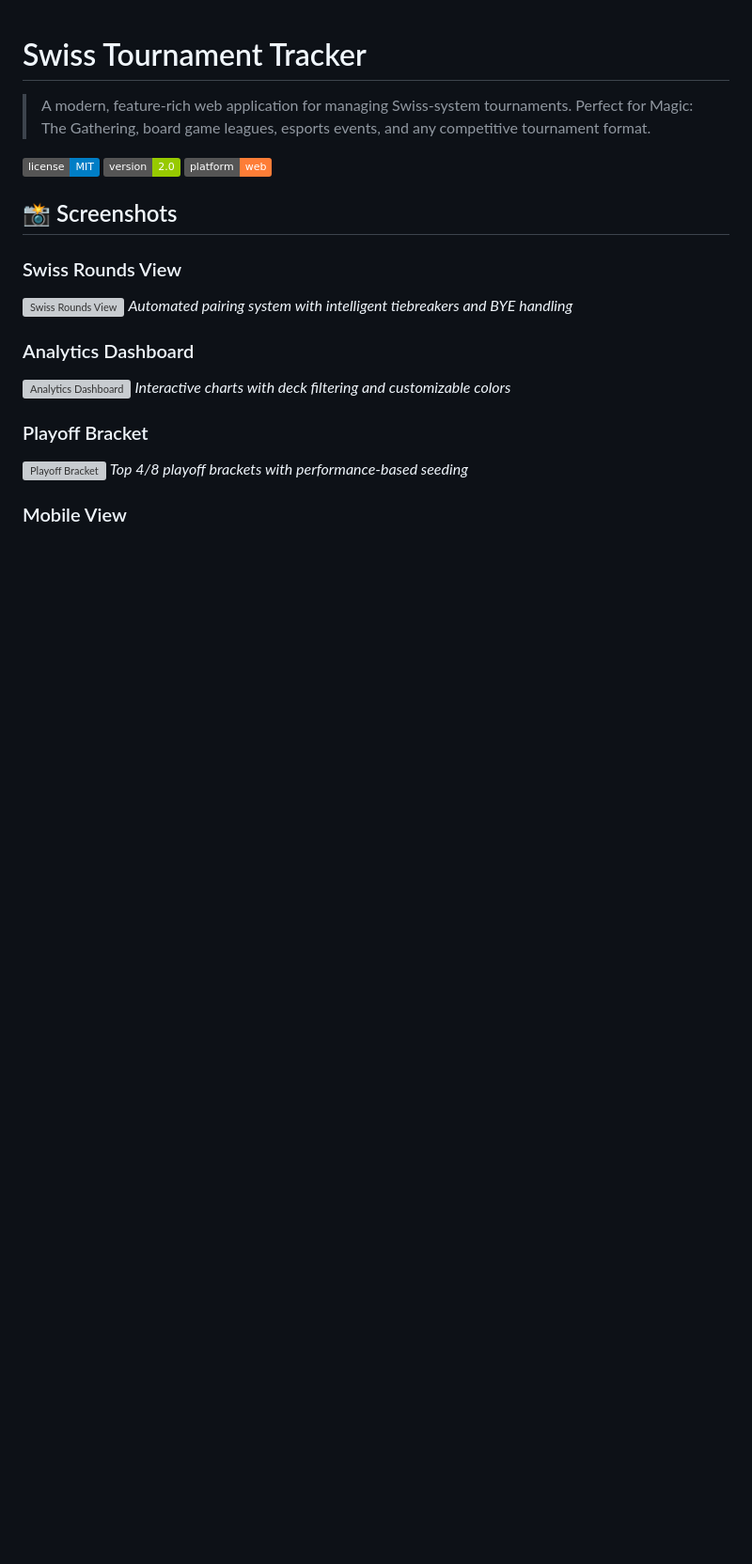
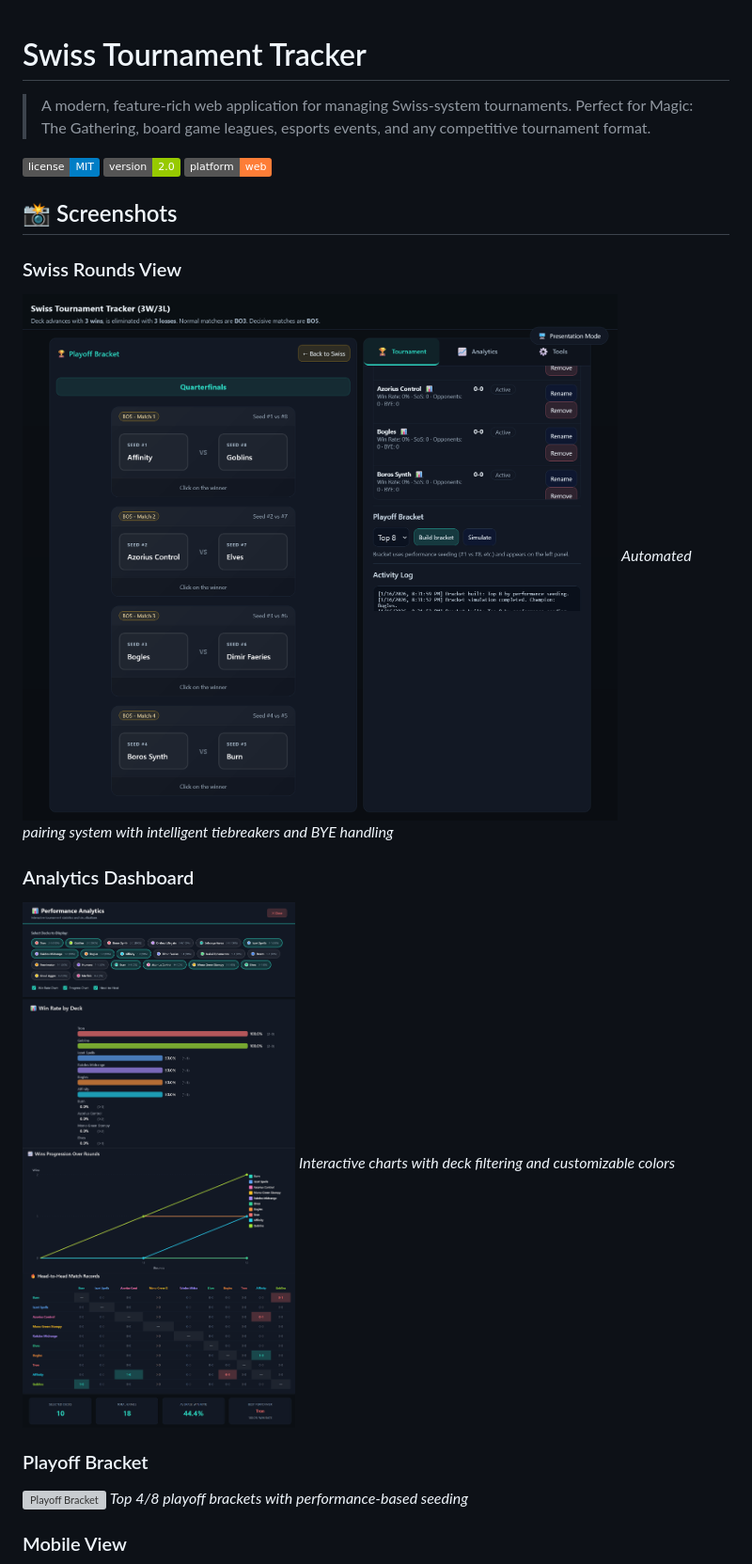
Before and after one commit to paulocezarvjr/swiss-tournament-tracker, a Markdown page: README.md, the part around one of its changes. Shown at 94% size. Rendered like a GitHub page; badges without logos; blank space fills up the shorter version; grey boxes are pictures that could not be loaded.

Commit message:
fix: Update image paths in README for correct asset references

```diff
--- a/README.md
+++ b/README.md
@@ -10,12 +10,12 @@
 
 ### Swiss Rounds View
 
-![Swiss Rounds View](images/swiss-rounds-view.png)
+![Swiss Rounds View](./assets/images/swiss-rounds-view.png)
 _Automated pairing system with intelligent tiebreakers and BYE handling_
 
 ### Analytics Dashboard
 
-![Analytics Dashboard](images/analytics.png)
+![Analytics Dashboard](./assets/images/analytics.png)
 _Interactive charts with deck filtering and customizable colors_
 
 ### Playoff Bracket
```
Also changed, not shown: other parts of README.md (+2 -2 lines).
